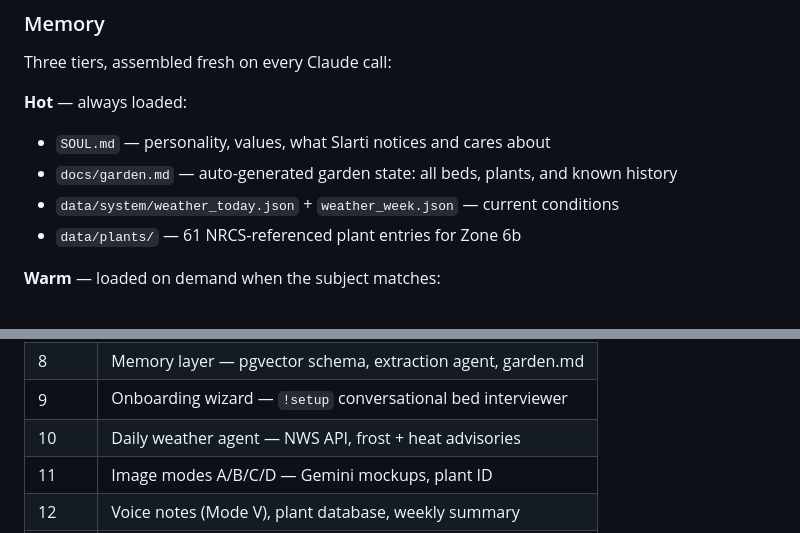
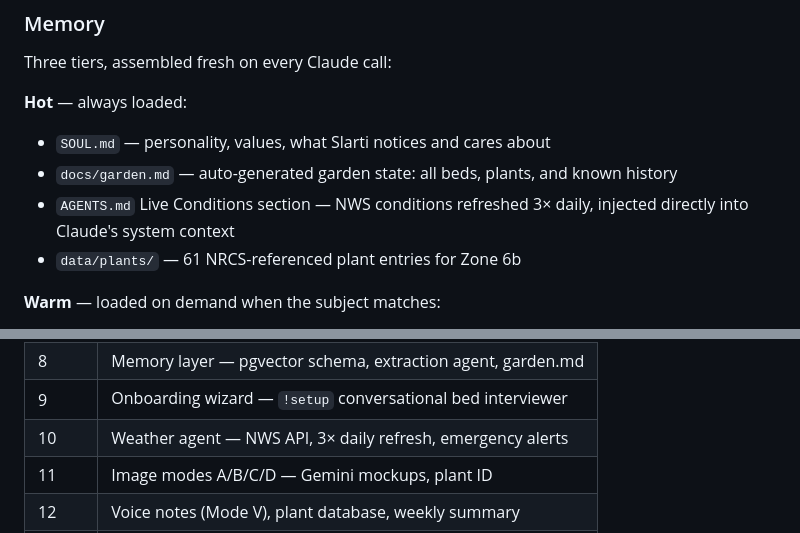
Before and after one commit to ChristopherWampler/Slarti, a Markdown page: README.md, 2 parts joined by grey strips. Rendered like a GitHub page.

```diff
--- a/README.md
+++ b/README.md
@@ -79,7 +80,7 @@ Three tiers, assembled fresh on every Claude call:
 **Hot** — always loaded:
 - `SOUL.md` — personality, values, what Slarti notices and cares about
 - `docs/garden.md` — auto-generated garden state: all beds, plants, and known history
-- `data/system/weather_today.json` + `weather_week.json` — current conditions
+- `AGENTS.md` Live Conditions section — NWS conditions refreshed 3× daily, injected directly into Claude's system context
 - `data/plants/` — 61 NRCS-referenced plant entries for Zone 6b
 
 **Warm** — loaded on demand when the subject matches:
@@ -198,7 +205,7 @@ slarti/
 | 7 | Discord bot + 7 channels |
 | 8 | Memory layer — pgvector schema, extraction agent, garden.md |
 | 9 | Onboarding wizard — `!setup` conversational bed interviewer |
-| 10 | Daily weather agent — NWS API, frost + heat advisories |
+| 10 | Weather agent — NWS API, 3× daily refresh, emergency alerts |
 | 11 | Image modes A/B/C/D — Gemini mockups, plant ID |
 | 12 | Voice notes (Mode V), plant database, weekly summary |
 | 13 | Voice PWA — FastAPI, iPhone, VAD, Whisper STT, OpenAI TTS |
```
Also changed, not shown: other parts of README.md (+19 -3 lines), docs/ARCHITECTURE.md (added, +312 -0 lines), docs/BUILD_LOG.md (+57 -2 lines).
